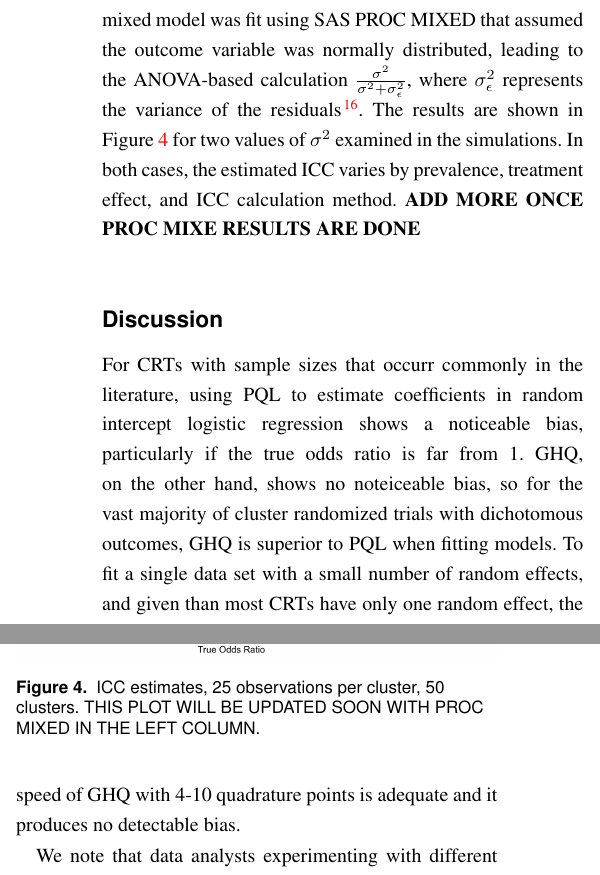
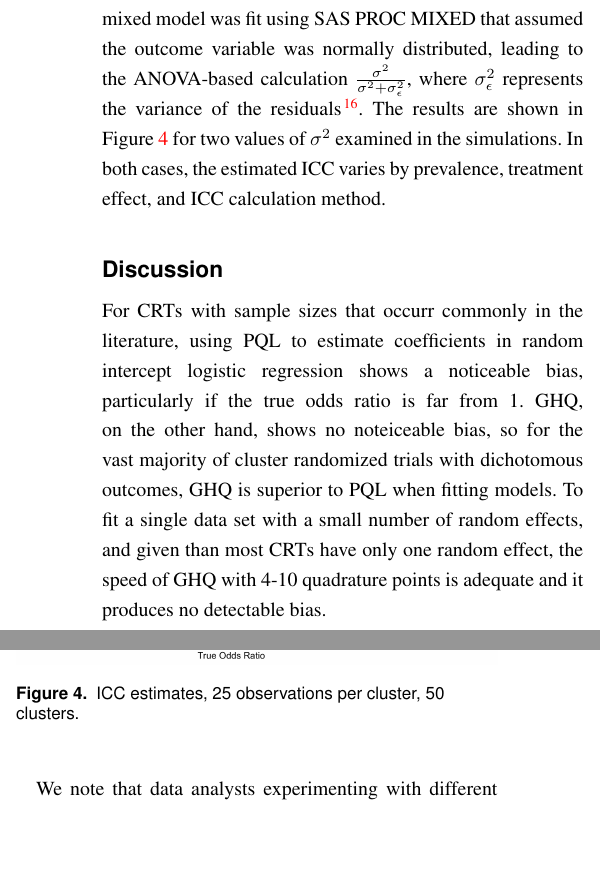
Before and after one commit to joshua-nugent/papers, a LaTeX document (PQL/main.tex): two parts of the columns of page 4 of 6, joined at a grey line, cut so that both start at the same text, the shorter picture padded with empty space. Compiled offline with pdfLaTeX.

Commit message:
Slight revision to description of ICC plot

```diff
--- a/PQL/main.tex
+++ b/PQL/main.tex
@@ -152,12 +152,12 @@ Our simulations confirmed that the main advantage of using PQL over GHQ is speed
     \label{tab:method_speed}
 \end{table}
 
-Though it is not an actual parameter of the model, data analysts may be interested in the intraclass correlation coefficient (ICC). In normally distributed data, the ICC measures the proportion of total variance that is explained by the variance between groups. However, in the case of a non-normally distributed outcome variable, there has been considerable discussion about how to appropriately characterize and calculate the ICC\cite{wu_comparison_2012}\cite{nakagawa_shinichi_coefficient_2017}. We generated two ICC estimates using the PQL-fitted models from our simulation.  First, a version that assumed a random intercept logistic model, implying an ICC of $\frac{\sigma^2}{\sigma^2+\frac{\pi^2}{3}}$, based on the estimated between-cluster variance\cite{wu_comparison_2012}. Second, a linear mixed model was fit using SAS PROC MIXED that assumed the outcome variable was normally distributed, leading to the ANOVA-based calculation $\frac{\sigma^2}{\sigma^2+\sigma^2_{\epsilon}}$, where $\sigma^2_{\epsilon}$ represents the variance of the residuals\cite{wu_comparison_2012}. The results are shown in Figure \ref{fig:_icc} for two values of $\sigma^2$ examined in the simulations. In both cases, the estimated ICC varies by prevalence, treatment effect, and ICC calculation method. \textbf{ADD MORE ONCE PROC MIXE RESULTS ARE DONE}
+Though it is not an actual parameter of the model, data analysts may be interested in the intraclass correlation coefficient (ICC). In normally distributed data, the ICC measures the proportion of total variance that is explained by the variance between groups. However, in the case of a non-normally distributed outcome variable, there has been considerable discussion about how to appropriately characterize and calculate the ICC\cite{wu_comparison_2012}\cite{nakagawa_shinichi_coefficient_2017}. We generated two ICC estimates using the PQL-fitted models from our simulation.  First, a version that assumed a random intercept logistic model, implying an ICC of $\frac{\sigma^2}{\sigma^2+\frac{\pi^2}{3}}$, based on the estimated between-cluster variance\cite{wu_comparison_2012}. Second, a linear mixed model was fit using SAS PROC MIXED that assumed the outcome variable was normally distributed, leading to the ANOVA-based calculation $\frac{\sigma^2}{\sigma^2+\sigma^2_{\epsilon}}$, where $\sigma^2_{\epsilon}$ represents the variance of the residuals\cite{wu_comparison_2012}. The results are shown in Figure \ref{fig:_icc} for two values of $\sigma^2$ examined in the simulations. In both cases, the estimated ICC varies by prevalence, treatment effect, and ICC calculation method.
 
 \begin{figure}[]
 \centering
 \includegraphics[width=\linewidth]{_icc_p25_n50v2.png}
-  \caption{ICC estimates, 25 observations per cluster, 50 clusters. THIS PLOT WILL BE UPDATED SOON WITH PROC MIXED IN THE LEFT COLUMN.}
+  \caption{ICC estimates, 25 observations per cluster, 50 clusters.}
     \label{fig:_icc}
 \end{figure}
 
```
